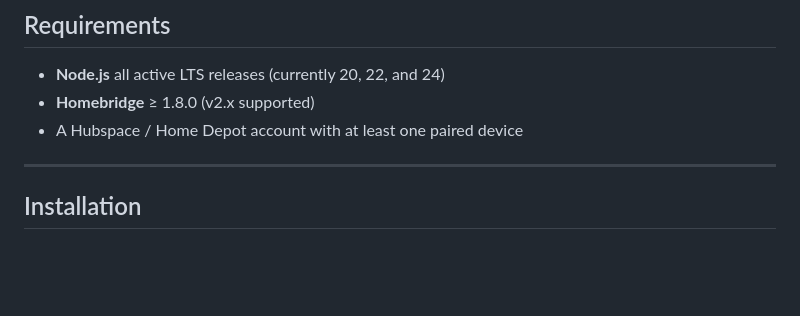
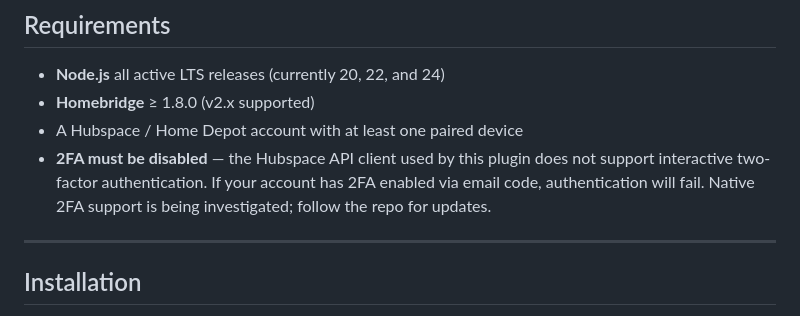
Before and after one commit to ctrlcmdshft/homebridge-hubspace-platform, a Markdown page: README.md, the part around the change. Rendered like a GitHub page; blank space fills up the shorter version.

Commit message:
docs: note 2FA limitation and ongoing investigation in requirements

```diff
--- a/README.md
+++ b/README.md
@@ -43,6 +43,7 @@ Integrates [Hubspace](https://www.hubspace.com) smart home devices (sold at Home
 - **Node.js** all active LTS releases (currently 20, 22, and 24)
 - **Homebridge** ≥ 1.8.0 (v2.x supported)
 - A Hubspace / Home Depot account with at least one paired device
+- **2FA must be disabled** — the Hubspace API client used by this plugin does not support interactive two-factor authentication. If your account has 2FA enabled via email code, authentication will fail. Native 2FA support is being investigated; follow the repo for updates.
 
 ---
 
```
